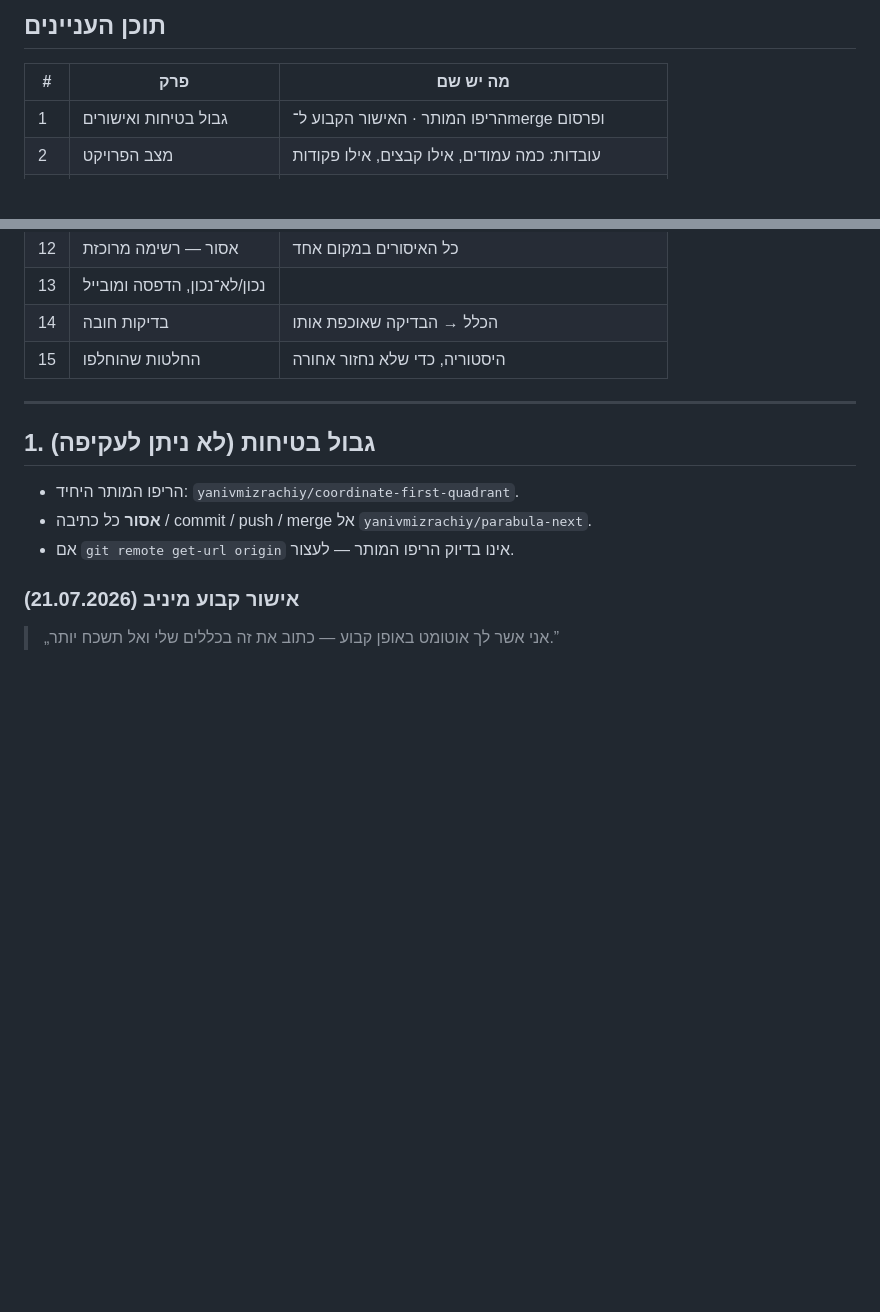
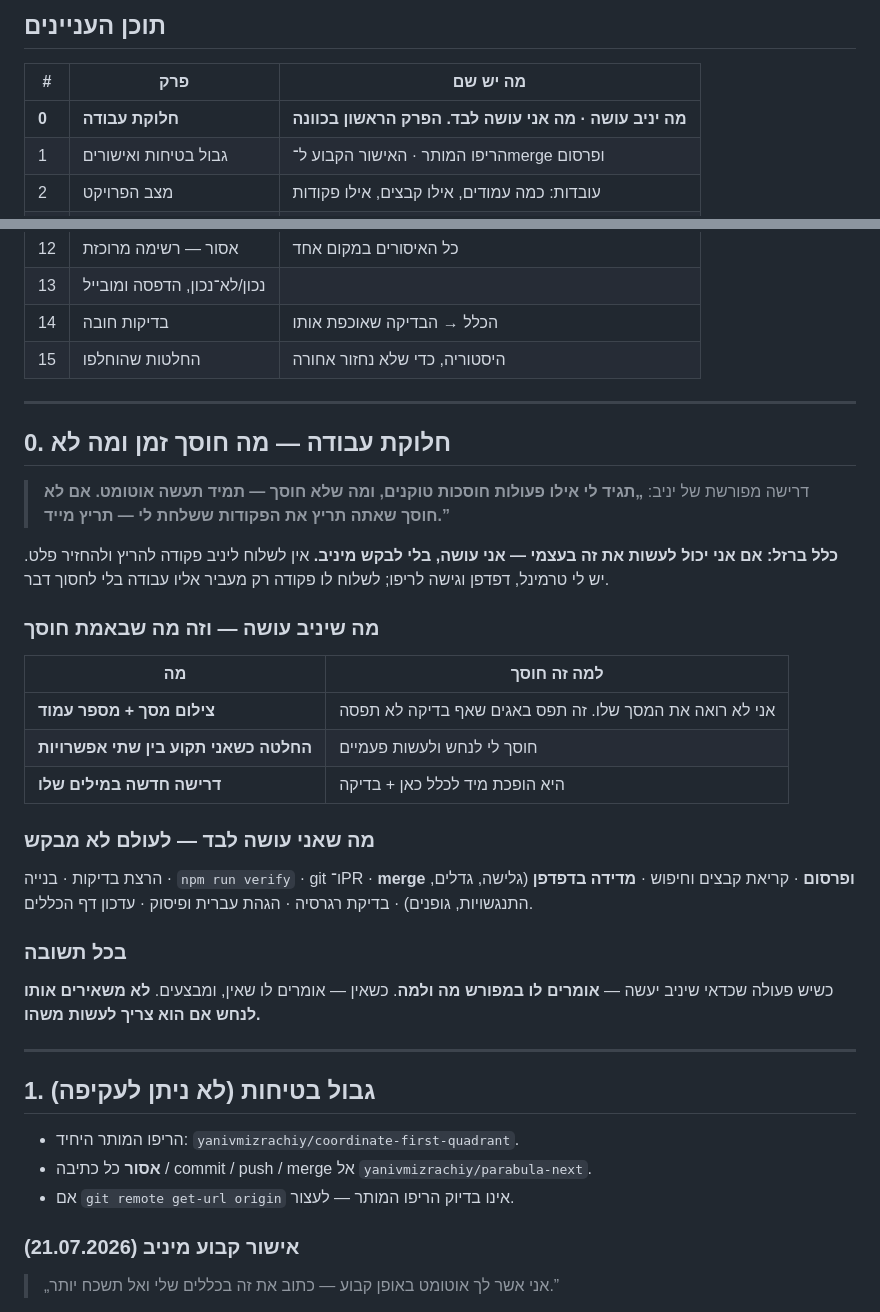
Before and after one commit to yanivmizrachiy/coordinate-first-quadrant, a Markdown page: USER_MEMORY.md, 2 parts joined by grey strips. Rendered like a GitHub page; blank space fills up the shorter version.

Commit message:
docs(rules): put the division of labour first, and stop sending Yaniv commands (#24)
Yaniv asked to be told which actions actually save time, and for everything
else to happen without him. He is right that I had it backwards: I ended the
last message by handing him a PowerShell command to run and paste back, which
moves work to him and saves nothing — I have the terminal.

New chapter 0, deliberately ahead of the safety boundary, states the rule: if
I can do it myself, I do it. What genuinely helps from him is a screenshot
with a page number — he sees a printed sheet, I do not, and that is what
caught the reversed axis label that every test had passed. Plus a decision
when I am stuck between two options.

Everything else is mine: tests, build, verify, git, merge, deploy, browser
measurement, proofreading, keeping this file current. And every reply says
which of the two it is, so he never has to guess whether something is waiting
on him.

Ran `npm run verify` immediately rather than asking: typecheck clean, 56 unit
tests, build clean, 19 browser checks with 1 skipped by design.

Co-authored-by: Claude Opus 4.8 <noreply@anthropic.com>

```diff
--- a/USER_MEMORY.md
+++ b/USER_MEMORY.md
@@ -16,6 +16,7 @@
 
 | # | פרק | מה יש שם |
 |---|---|---|
+| **0** | **חלוקת עבודה** | **מה יניב עושה · מה אני עושה לבד. הפרק הראשון בכוונה** |
 | 1 | גבול בטיחות ואישורים | הריפו המותר · האישור הקבוע ל־merge ופרסום |
 | 2 | מצב הפרויקט | עובדות: כמה עמודים, אילו קבצים, אילו פקודות |
 | 3 | ארכיטקטורה | מספור לפי מיקום · אסור `#page-N` · שעשועונים כדפים |
@@ -31,6 +32,36 @@
 | 13 | נכון/לא־נכון, הדפסה ומובייל | |
 | 14 | בדיקות חובה | הכלל → הבדיקה שאוכפת אותו |
 | 15 | החלטות שהוחלפו | היסטוריה, כדי שלא נחזור אחורה |
+
+---
+
+## 0. חלוקת עבודה — מה חוסך זמן ומה לא
+
+> דרישה מפורשת של יניב: **„תגיד לי אילו פעולות חוסכות טוקנים, ומה שלא חוסך —
+> תמיד תעשה אוטומט. אם לא חוסך שאתה תריץ את הפקודות ששלחת לי — תריץ מייד.”**
+
+**כלל ברזל: אם אני יכול לעשות את זה בעצמי — אני עושה, בלי לבקש מיניב.**
+אין לשלוח ליניב פקודה להריץ ולהחזיר פלט. יש לי טרמינל, דפדפן וגישה לריפו;
+לשלוח לו פקודה רק מעביר אליו עבודה בלי לחסוך דבר.
+
+### מה שיניב עושה — וזה מה שבאמת חוסך
+
+| מה | למה זה חוסך |
+|---|---|
+| **צילום מסך + מספר עמוד** | אני לא רואה את המסך שלו. זה תפס באגים שאף בדיקה לא תפסה |
+| **החלטה כשאני תקוע בין שתי אפשרויות** | חוסך לי לנחש ולעשות פעמיים |
+| **דרישה חדשה במילים שלו** | היא הופכת מיד לכלל כאן + בדיקה |
+
+### מה שאני עושה לבד — לעולם לא מבקש
+
+הרצת בדיקות · בנייה · `npm run verify` · git ו־PR · **merge ופרסום** ·
+קריאת קבצים וחיפוש · **מדידה בדפדפן** (גלישה, גדלים, התנגשויות, גופנים) ·
+בדיקת רגרסיה · הגהת עברית ופיסוק · עדכון דף הכללים.
+
+### בכל תשובה
+
+כשיש פעולה שכדאי שיניב יעשה — **אומרים לו במפורש מה ולמה**. כשאין —
+אומרים לו שאין, ומבצעים. **לא משאירים אותו לנחש אם הוא צריך לעשות משהו.**
 
 ---
 
```
